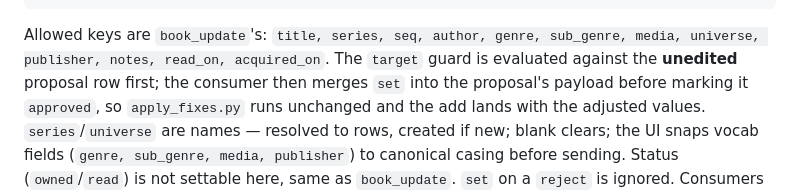
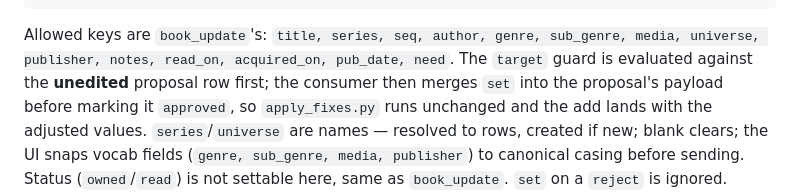
Before and after one commit to basdhaweio/bookDashboards, a Markdown page: docs/INBOX.md, the part around the change. Rendered like a GitHub page.

````diff
--- a/docs/INBOX.md
+++ b/docs/INBOX.md
@@ -147,7 +147,8 @@ the reviewer can adjust values in the same tap that accepts them:
          "seq": "1", "genre": "Fantasy, Young Adult"}}
 ```
 Allowed keys are `book_update`'s: `title, series, seq, author, genre,
-sub_genre, media, universe, publisher, notes, read_on, acquired_on`. The
+sub_genre, media, universe, publisher, notes, read_on, acquired_on,
+pub_date, need`. The
 `target` guard is evaluated against the **unedited** proposal row first; the
 consumer then merges `set` into the proposal's payload before marking it
 `approved`, so `apply_fixes.py` runs unchanged and the add lands with the
````
Also changed, not shown: docs/NOTES.md (added, +22 -0 lines), docs/RESTORE.md (added, +66 -0 lines).
